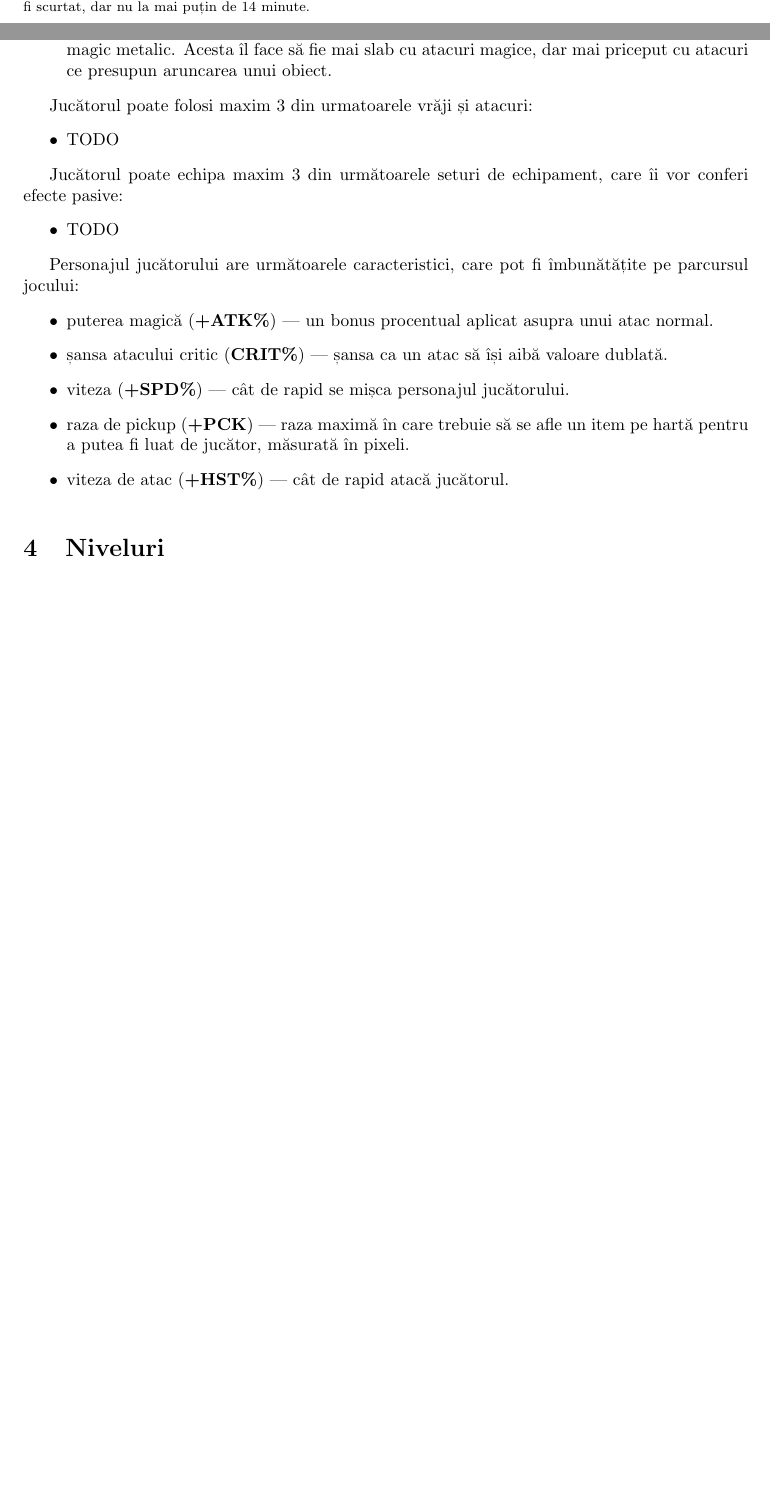
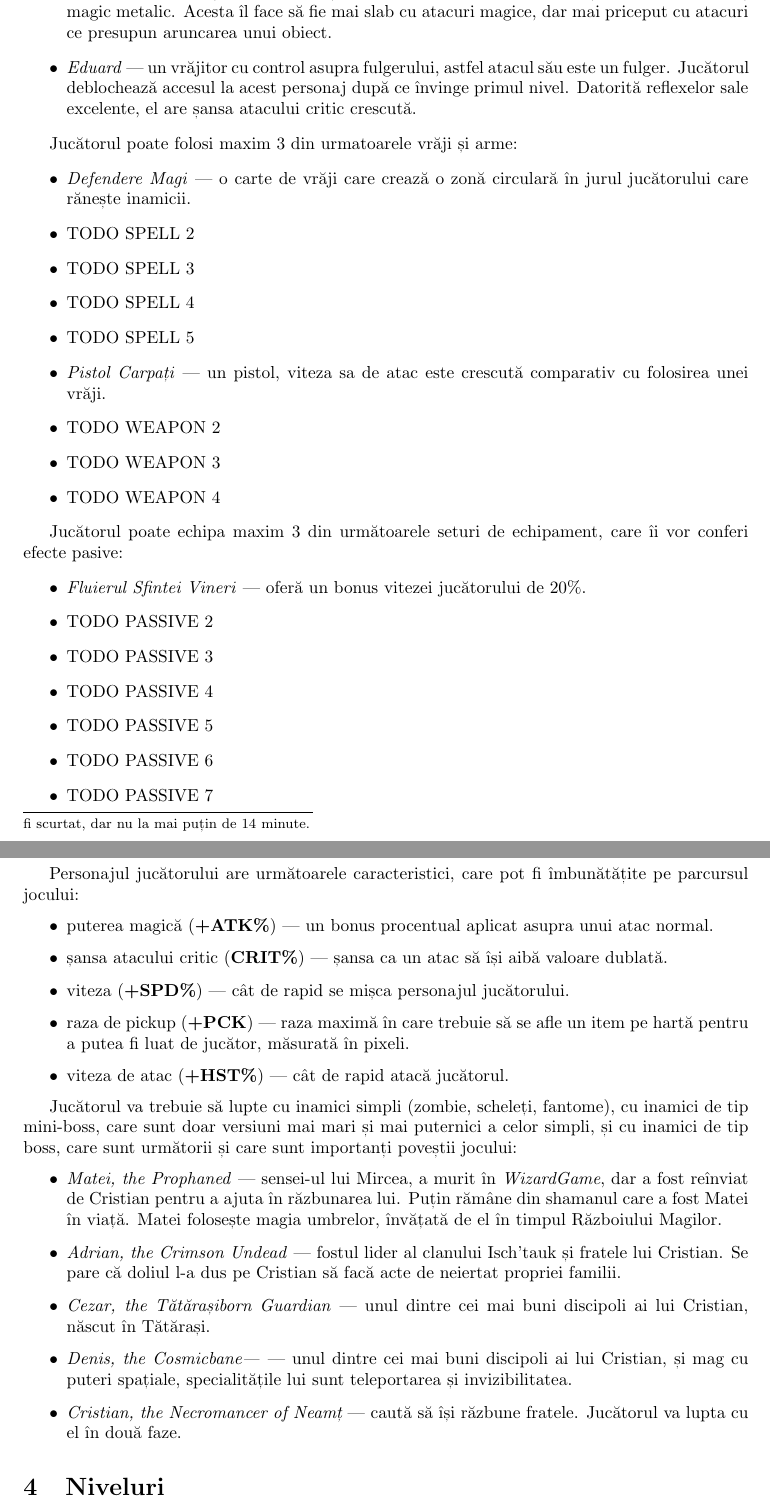
Before and after one commit to RealKC/WizardGame2, a LaTeX document (report/initial_report.tex): two parts of pages 2 and 3 of 4 before the commit and two parts of pages 3 and 4 of 6 after it, joined at a grey line, cut so that both start at the same text, the shorter picture padded with empty space. Compiled offline with pdfLaTeX.

Commit message:
Report: Work on the Continut, Niveluri, and Intefata Grafica sections

```diff
--- a/report/initial_report.tex
+++ b/report/initial_report.tex
@@ -4,6 +4,9 @@
 \usepackage{graphicx}
 \usepackage[utf8]{inputenc}
 \usepackage{subcaption}
+\usepackage{placeins}
+\usepackage{wrapfig}
+\usepackage{float}
 \usepackage{hyperref}
 
 
@@ -83,17 +90,38 @@
         \item \emph{Mihai} --- deoarece și-a pierdut brațul în Războiul Magilor din 1959,
         și-a implatat un braț magic metalic. Acesta îl face să fie mai slab cu atacuri
         magice, dar mai priceput cu atacuri ce presupun aruncarea unui obiect.
+        \item \emph{Eduard} --- un vrăjitor cu control asupra fulgerului, astfel atacul
+        său este un fulger. Jucătorul deblochează accesul la acest personaj după ce
+        învinge primul nivel. Datorită reflexelor sale excelente, el are șansa atacului critic crescută.
     \end{itemize}
 
-    Jucătorul poate folosi maxim 3 din urmatoarele vrăji și atacuri:
+    Jucătorul poate folosi maxim 3 din urmatoarele vrăji și arme:
     \begin{itemize}
-        \item TODO
+        \item \emph{Defendere Magi} --- o carte de vrăji care crează o zonă circulară în jurul
+        jucătorului care rănește inamicii.
+        \item TODO SPELL 2
+        \item TODO SPELL 3
+        \item TODO SPELL 4
+        \item TODO SPELL 5
+        \item \emph{Pistol Carpați} --- un pistol, viteza sa de atac este crescută comparativ cu
+        folosirea unei vrăji.
+        \item TODO WEAPON 2
+        \item TODO WEAPON 3
+        \item TODO WEAPON 4
     \end{itemize}
 
     Jucătorul poate echipa maxim 3 din următoarele seturi de echipament, care îi vor conferi
     efecte pasive:
     \begin{itemize}
-        \item TODO
+        \item \emph{Fluierul Sfintei Vineri} --- oferă un bonus vitezei jucătorului de 20\%.
+        \item TODO PASSIVE 2
+        \item TODO PASSIVE 3
+        \item TODO PASSIVE 4
+        \item TODO PASSIVE 5
+        \item TODO PASSIVE 6
+        \item TODO PASSIVE 7
+        \item TODO PASSIVE 8
+        \item TODO PASSIVE 9
     \end{itemize}
 
     Personajul jucătorului are următoarele caracteristici, care pot fi îmbunătățite pe parcursul
@@ -108,6 +136,24 @@
     \end{itemize}
     \label{sec:pcs}
 
+    Jucătorul va trebuie să lupte cu inamici simpli (zombie, scheleți, fantome), cu inamici de tip
+    mini-boss, care sunt doar versiuni mai mari și mai puternici a celor simpli, și cu inamici de
+    tip boss, care sunt următorii și care sunt importanți poveștii jocului:
+    \begin{itemize}
+        \item \emph{Matei, the Prophaned} --- sensei-ul lui Mircea, a murit în \emph{WizardGame}, dar a
+        fost reînviat de Cristian pentru a ajuta în răzbunarea lui. Puțin rămâne din shamanul care
+        a fost Matei în viață. Matei folosește magia umbrelor, învățată de el în timpul Războiului Magilor.
+        \item \emph{Adrian, the Crimson Undead} --- fostul lider al clanului Isch'tauk și fratele
+        lui Cristian. Se pare că doliul l-a dus pe Cristian să facă acte de neiertat propriei familii.
+        \item \emph{Cezar, the Tătărașiborn Guardian} --- unul dintre cei mai buni discipoli ai lui
+        Cristian, născut în Tătărași.
+        \item \emph{Denis, the Cosmicbane|} --- unul dintre cei mai buni discipoli ai lui Cristian, și
+        mag cu puteri spațiale, specialitățile lui sunt teleportarea și invizibilitatea.
+        \item \emph{Cristian, the Necromancer of Neamț} --- caută să își răzbune fratele. Jucătorul va
+        lupta cu el în două faze.
+    \end{itemize}
+
+
     \section{Niveluri}
 
     \begin{figure}[h]
```
Also changed, not shown: report/images/designing-level-ui.jpg (added), report/images/designing-levels.jpg (added), report/images/designing-menus.jpg (added), report/initial_report.tex (48 more changed lines).
